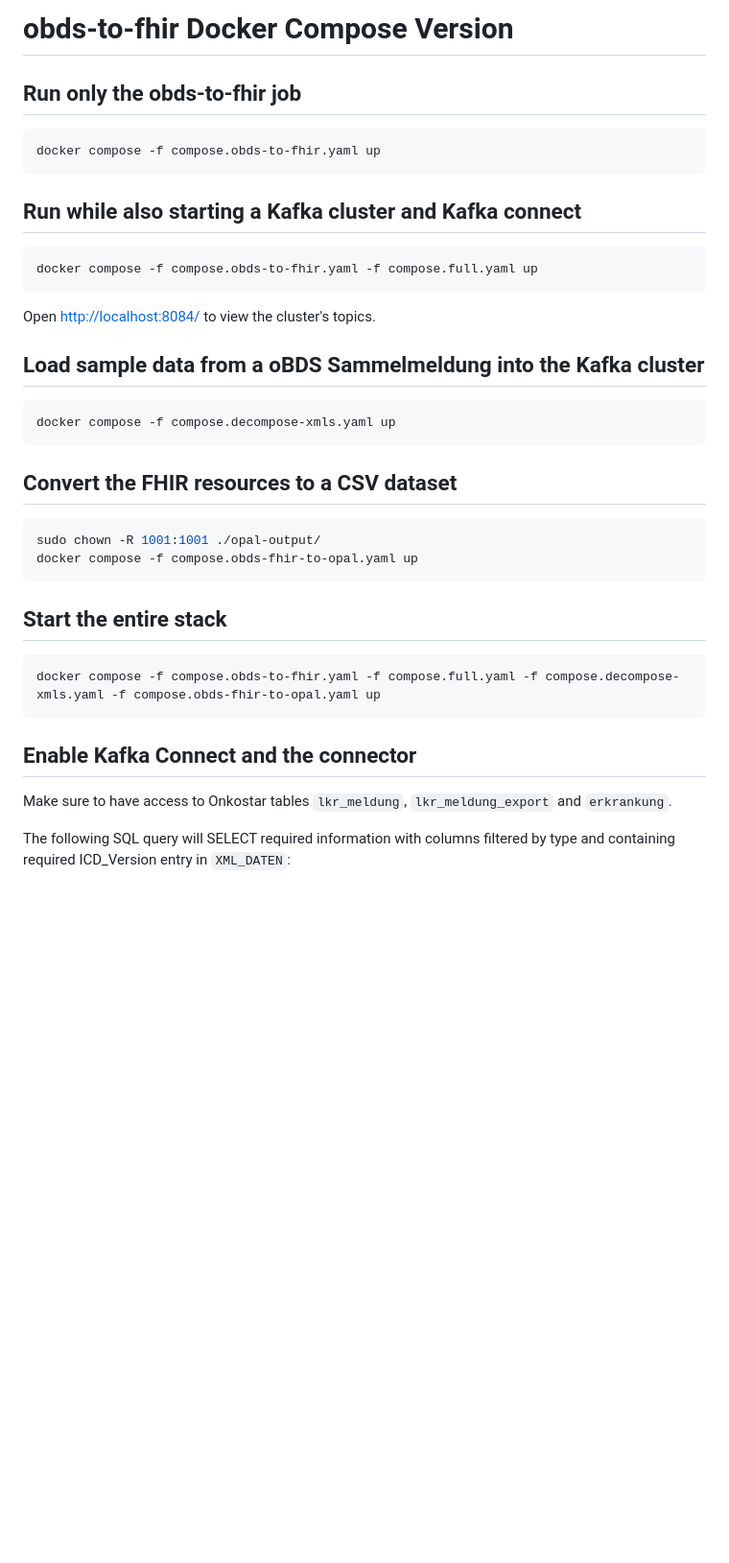
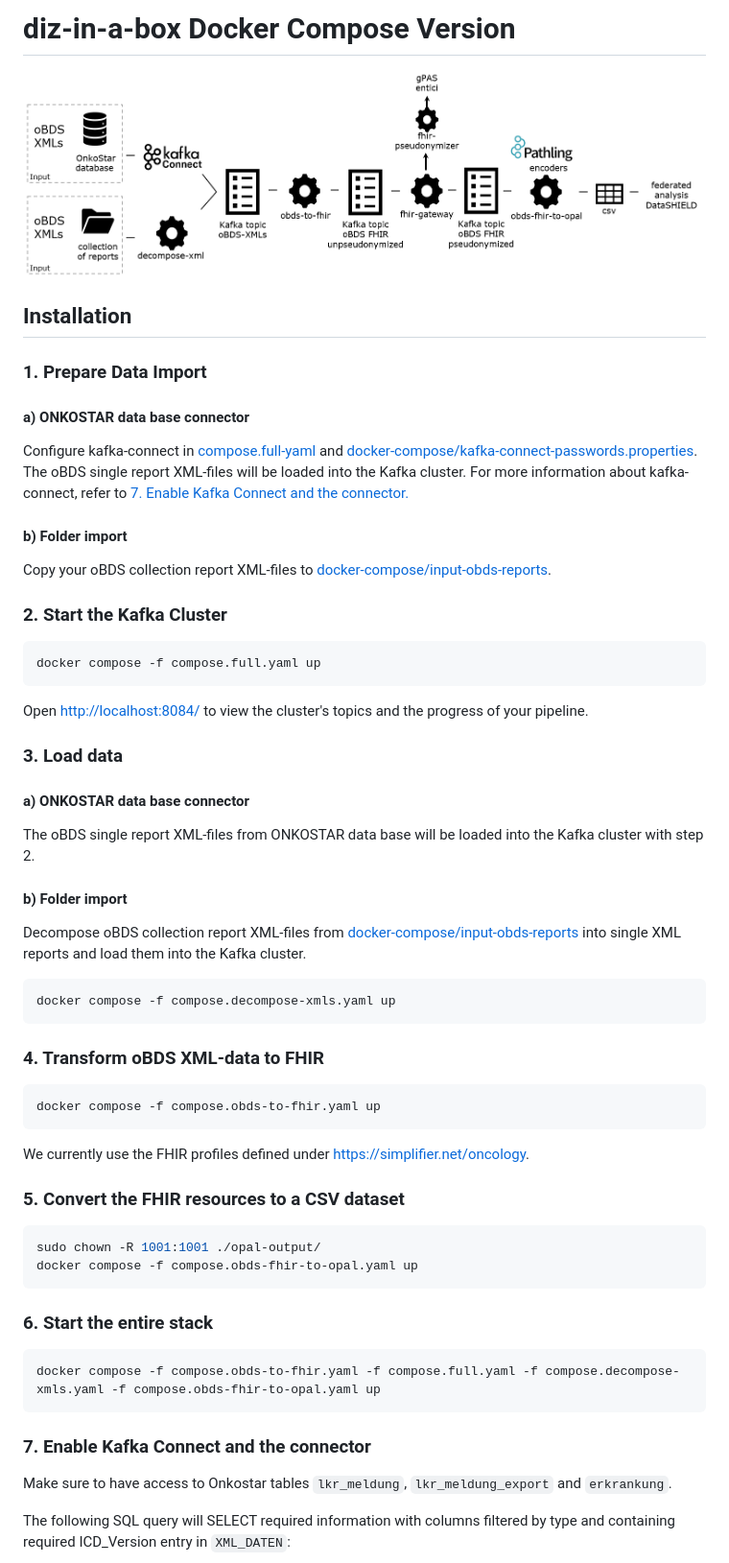
Before and after one commit to bzkf/onco-analytics-on-fhir, a Markdown page: docker-compose/README.md, the part around the change printed below. Shown: that part at 96% size. GitHub-like rendering; pictures changed too: img/fig1.png (added); blank space fills up the shorter version.

````diff
--- a/docker-compose/README.md
+++ b/docker-compose/README.md
@@ -1,39 +1,61 @@
-# obds-to-fhir Docker Compose Version
+# diz-in-a-box Docker Compose Version
 
-## Run only the obds-to-fhir job
+![Figure Modular Pipeline](../img/fig1.png)
+
+## Installation
+
+### 1. Prepare Data Import
+#### a) ONKOSTAR data base connector
+Configure kafka-connect in [compose.full-yaml](compose.full.yaml) and [docker-compose/kafka-connect-passwords.properties](kafka-connect-passwords.properties).
+The oBDS single report XML-files will be loaded into the Kafka cluster.
+For more information about kafka-connect, refer to [7. Enable Kafka Connect and the connector.](#enable-kafka-konnect-and-the-connector)
+#### b) Folder import
+Copy your oBDS collection report XML-files to [docker-compose/input-obds-reports]().
+
+
+### 2. Start the Kafka Cluster
 
 ```sh
-docker compose -f compose.obds-to-fhir.yaml up
+docker compose -f compose.full.yaml up
 ```
 
-## Run while also starting a Kafka cluster and Kafka connect
+Open <http://localhost:8084/> to view the cluster's topics and the progress of your pipeline.
 
-```sh
-docker compose -f compose.obds-to-fhir.yaml -f compose.full.yaml up
-```
 
-Open <http://localhost:8084/> to view the cluster's topics.
+### 3. Load data
+#### a) ONKOSTAR data base connector
+The oBDS single report XML-files from ONKOSTAR data base will be loaded into the Kafka cluster with step 2.
 
-## Load sample data from a oBDS Sammelmeldung into the Kafka cluster
+
+#### b) Folder import
+Decompose oBDS collection report XML-files from [docker-compose/input-obds-reports](docker-compose/input-obds-reports) into single XML reports and load them into the Kafka cluster.
 
 ```sh
 docker compose -f compose.decompose-xmls.yaml up
 ```
 
-## Convert the FHIR resources to a CSV dataset
+### 4. Transform oBDS XML-data to FHIR
+
+```sh
+docker compose -f compose.obds-to-fhir.yaml up
+```
+We currently use the FHIR profiles defined under https://simplifier.net/oncology.
+
+
+### 5. Convert the FHIR resources to a CSV dataset
 
 ```sh
 sudo chown -R 1001:1001 ./opal-output/
 docker compose -f compose.obds-fhir-to-opal.yaml up
 ```
 
-## Start the entire stack
+### 6. Start the entire stack
 
 ```sh
 docker compose -f compose.obds-to-fhir.yaml -f compose.full.yaml -f compose.decompose-xmls.yaml -f compose.obds-fhir-to-opal.yaml up
 ```
 
-## Enable Kafka Connect and the connector
+### 7. Enable Kafka Connect and the connector
 
 Make sure to have access to Onkostar tables `lkr_meldung`, `lkr_meldung_export` and `erkrankung`.
 
````
Also changed, not shown: other parts of docker-compose/README.md (+23 -2 lines), README.md (+18 -6 lines).
